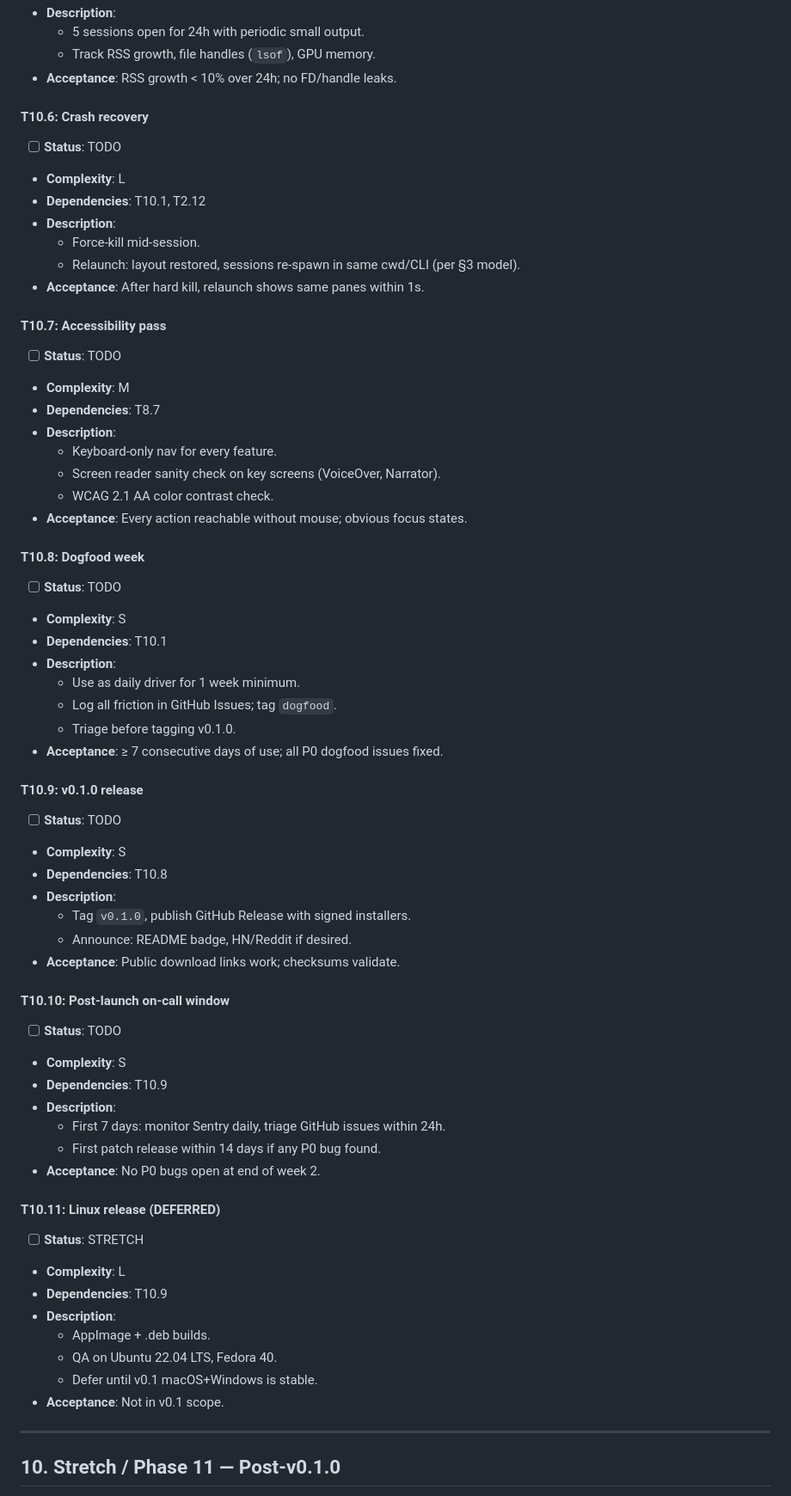
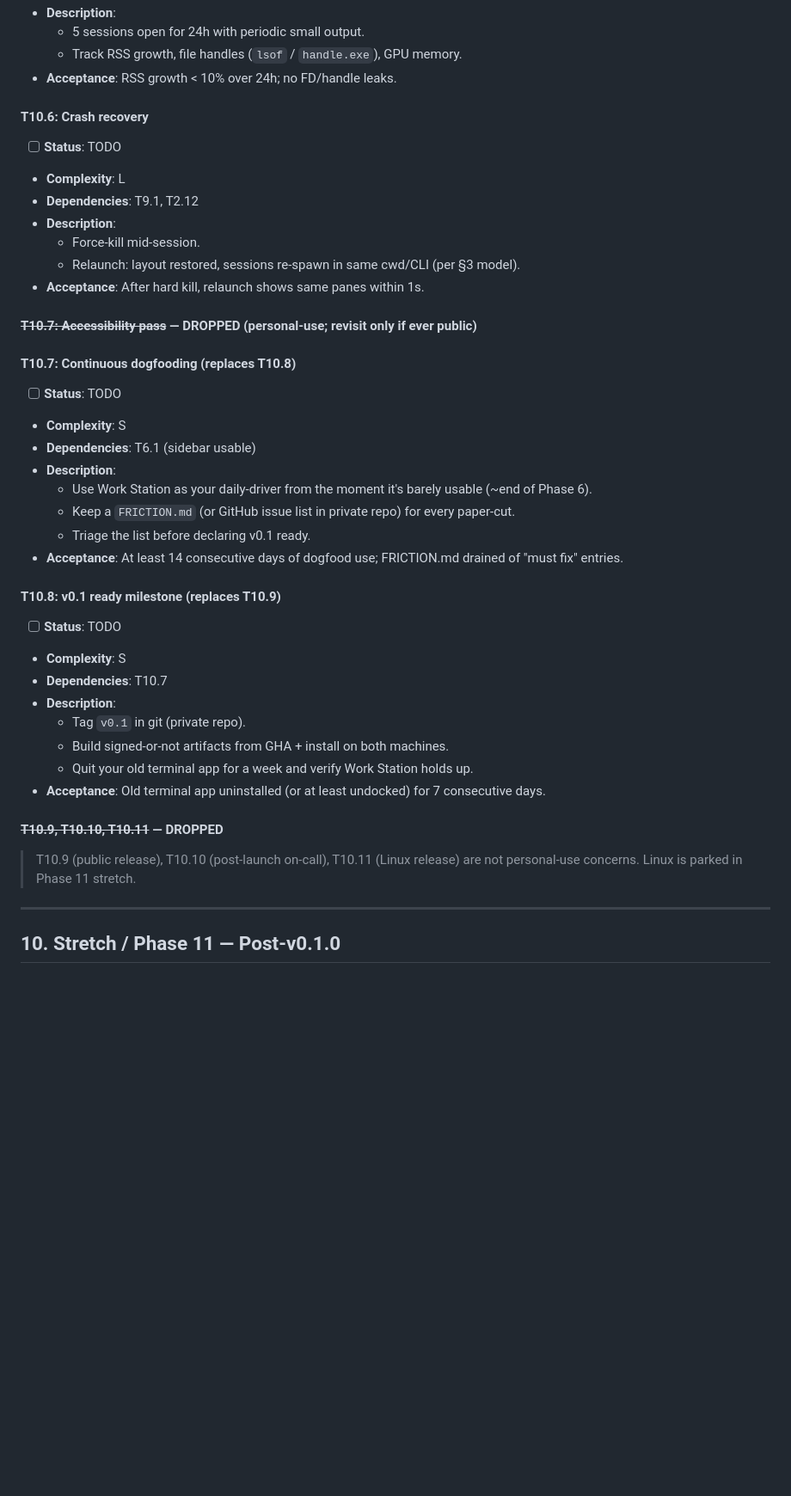
Before and after one commit to BekaChkhiro/work-station, a Markdown page: PROJECT_PLAN.md, the part around one of its changes. Shown at 86% size. GitHub-like rendering; blank space fills up the shorter version.

```diff
--- a/PROJECT_PLAN.md
+++ b/PROJECT_PLAN.md
@@ -1335,70 +1256,45 @@ Each task: status, complexity (S/M/L/XL — work hours roughly 2/8/24/40+), depe
 - **Description**:
   - 5 sessions open for 24h with periodic small output.
-  - Track RSS growth, file handles (`lsof`), GPU memory.
+  - Track RSS growth, file handles (`lsof` / `handle.exe`), GPU memory.
 - **Acceptance**: RSS growth < 10% over 24h; no FD/handle leaks.
 
 #### T10.6: Crash recovery
 
 - [ ] **Status**: TODO
 - **Complexity**: L
-- **Dependencies**: T10.1, T2.12
+- **Dependencies**: T9.1, T2.12
 - **Description**:
   - Force-kill mid-session.
   - Relaunch: layout restored, sessions re-spawn in same cwd/CLI (per §3 model).
 - **Acceptance**: After hard kill, relaunch shows same panes within 1s.
 
-#### T10.7: Accessibility pass
+#### ~~T10.7: Accessibility pass~~ — DROPPED (personal-use; revisit only if ever public)
 
-- [ ] **Status**: TODO
-- **Complexity**: M
-- **Dependencies**: T8.7
-- **Description**:
-  - Keyboard-only nav for every feature.
-  - Screen reader sanity check on key screens (VoiceOver, Narrator).
-  - WCAG 2.1 AA color contrast check.
-- **Acceptance**: Every action reachable without mouse; obvious focus states.
-
-#### T10.8: Dogfood week
+#### T10.7: Continuous dogfooding (replaces T10.8)
 
 - [ ] **Status**: TODO
 - **Complexity**: S
-- **Dependencies**: T10.1
+- **Dependencies**: T6.1 (sidebar usable)
 - **Description**:
-  - Use as daily driver for 1 week minimum.
-  - Log all friction in GitHub Issues; tag `dogfood`.
-  - Triage before tagging v0.1.0.
-- **Acceptance**: ≥ 7 consecutive days of use; all P0 dogfood issues fixed.
+  - Use Work Station as your daily-driver from the moment it's barely usable (~end of Phase 6).
+  - Keep a `FRICTION.md` (or GitHub issue list in private repo) for every paper-cut.
+  - Triage the list before declaring v0.1 ready.
+- **Acceptance**: At least 14 consecutive days of dogfood use; FRICTION.md drained of "must fix" entries.
 
-#### T10.9: v0.1.0 release
+#### T10.8: v0.1 ready milestone (replaces T10.9)
 
 - [ ] **Status**: TODO
 - **Complexity**: S
-- **Dependencies**: T10.8
+- **Dependencies**: T10.7
 - **Description**:
-  - Tag `v0.1.0`, publish GitHub Release with signed installers.
-  - Announce: README badge, HN/Reddit if desired.
-- **Acceptance**: Public download links work; checksums validate.
+  - Tag `v0.1` in git (private repo).
+  - Build signed-or-not artifacts from GHA + install on both machines.
+  - Quit your old terminal app for a week and verify Work Station holds up.
+- **Acceptance**: Old terminal app uninstalled (or at least undocked) for 7 consecutive days.
 
-#### T10.10: Post-launch on-call window
+#### ~~T10.9, T10.10, T10.11~~ — DROPPED
 
-- [ ] **Status**: TODO
-- **Complexity**: S
-- **Dependencies**: T10.9
-- **Description**:
-  - First 7 days: monitor Sentry daily, triage GitHub issues within 24h.
-  - First patch release within 14 days if any P0 bug found.
-- **Acceptance**: No P0 bugs open at end of week 2.
-
-#### T10.11: Linux release (DEFERRED)
-
-- [ ] **Status**: STRETCH
-- **Complexity**: L
-- **Dependencies**: T10.9
-- **Description**:
-  - AppImage + .deb builds.
-  - QA on Ubuntu 22.04 LTS, Fedora 40.
-  - Defer until v0.1 macOS+Windows is stable.
-- **Acceptance**: Not in v0.1 scope.
+> T10.9 (public release), T10.10 (post-launch on-call), T10.11 (Linux release) are not personal-use concerns. Linux is parked in Phase 11 stretch.
 
 ---
 
```
Also changed, not shown: other parts of PROJECT_PLAN.md (+116 -196 lines).
